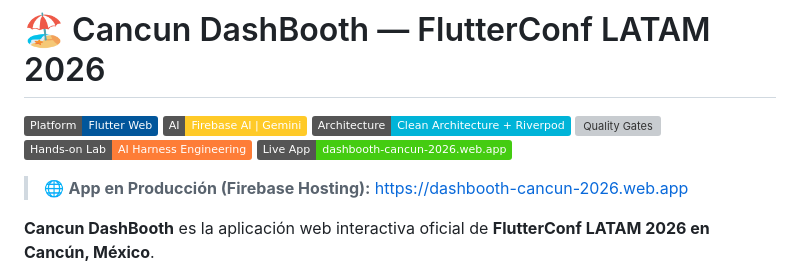
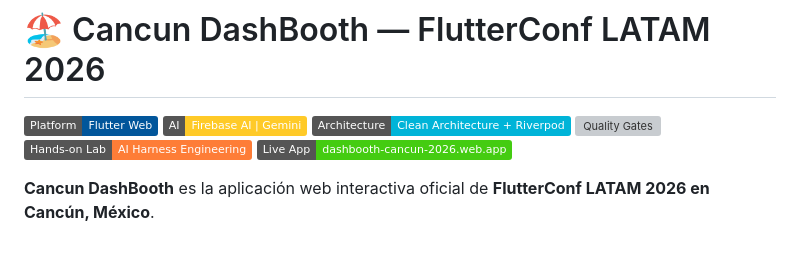
Before and after one commit to jggomez/workshop-flutter-ai, a Markdown page: README.md, the part around the change. Drawn GitHub-style; badges without logos; blank space fills up the shorter version; grey boxes are pictures that could not be loaded.

```diff
--- a/README.md
+++ b/README.md
@@ -6,8 +6,6 @@
 [![Quality Gates](https://img.shields.io/badge/Tests-57%2F57%20Passed%20(100%25)-green)](test/)
 [![Harness Lab](https://img.shields.io/badge/Hands--on%20Lab-AI%20Harness%20Engineering-orange)](lab/README.md)
 [![Live Production App](https://img.shields.io/badge/Live%20App-dashbooth--cancun--2026.web.app-success?logo=firebase)](https://dashbooth-cancun-2026.web.app)
-
-> 🌐 **App en Producción (Firebase Hosting):** [https://dashbooth-cancun-2026.web.app](https://dashbooth-cancun-2026.web.app)
 
 **Cancun DashBooth** es la aplicación web interactiva oficial de **FlutterConf LATAM 2026 en Cancún, México**.
 
```
